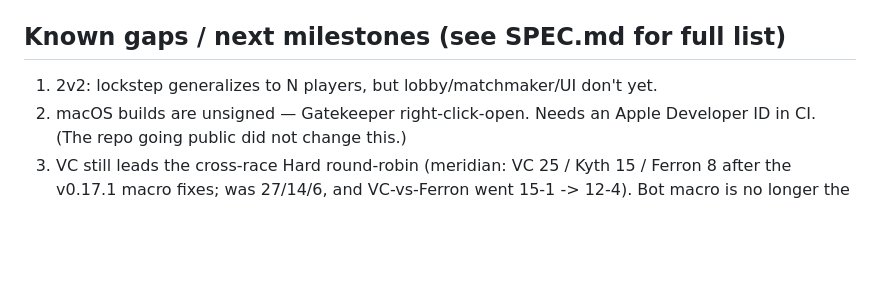
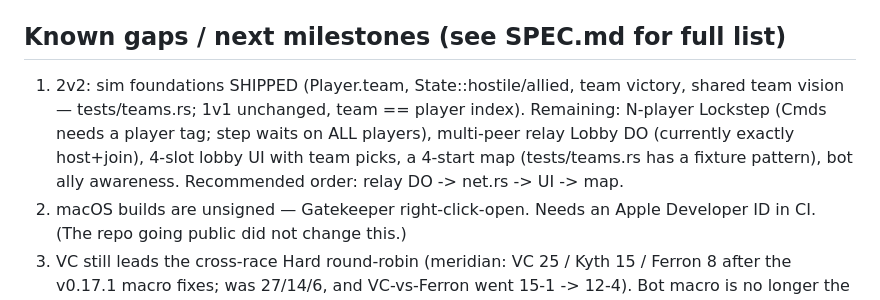
Before and after one commit to wachtelhund/orion, a Markdown page: CLAUDE.md, the part around the change. GitHub-like rendering; blank space fills up the shorter version.

Commit message:
docs: 2v2 status in the gap list
Co-Authored-By: Claude Fable 5 <noreply@anthropic.com>

```diff
--- a/CLAUDE.md
+++ b/CLAUDE.md
@@ -289,8 +289,13 @@ of all versions.
 
 ## Known gaps / next milestones (see SPEC.md for full list)
 
-1. 2v2: lockstep generalizes to N players, but lobby/matchmaker/UI don't
-   yet.
+1. 2v2: sim foundations SHIPPED (Player.team, State::hostile/allied,
+   team victory, shared team vision — tests/teams.rs; 1v1 unchanged,
+   team == player index). Remaining: N-player Lockstep (Cmds needs a
+   player tag; step waits on ALL players), multi-peer relay Lobby DO
+   (currently exactly host+join), 4-slot lobby UI with team picks, a
+   4-start map (tests/teams.rs has a fixture pattern), bot ally
+   awareness. Recommended order: relay DO -> net.rs -> UI -> map.
 2. macOS builds are unsigned — Gatekeeper right-click-open. Needs an
    Apple Developer ID in CI. (The repo going public did not change
    this.)
```
